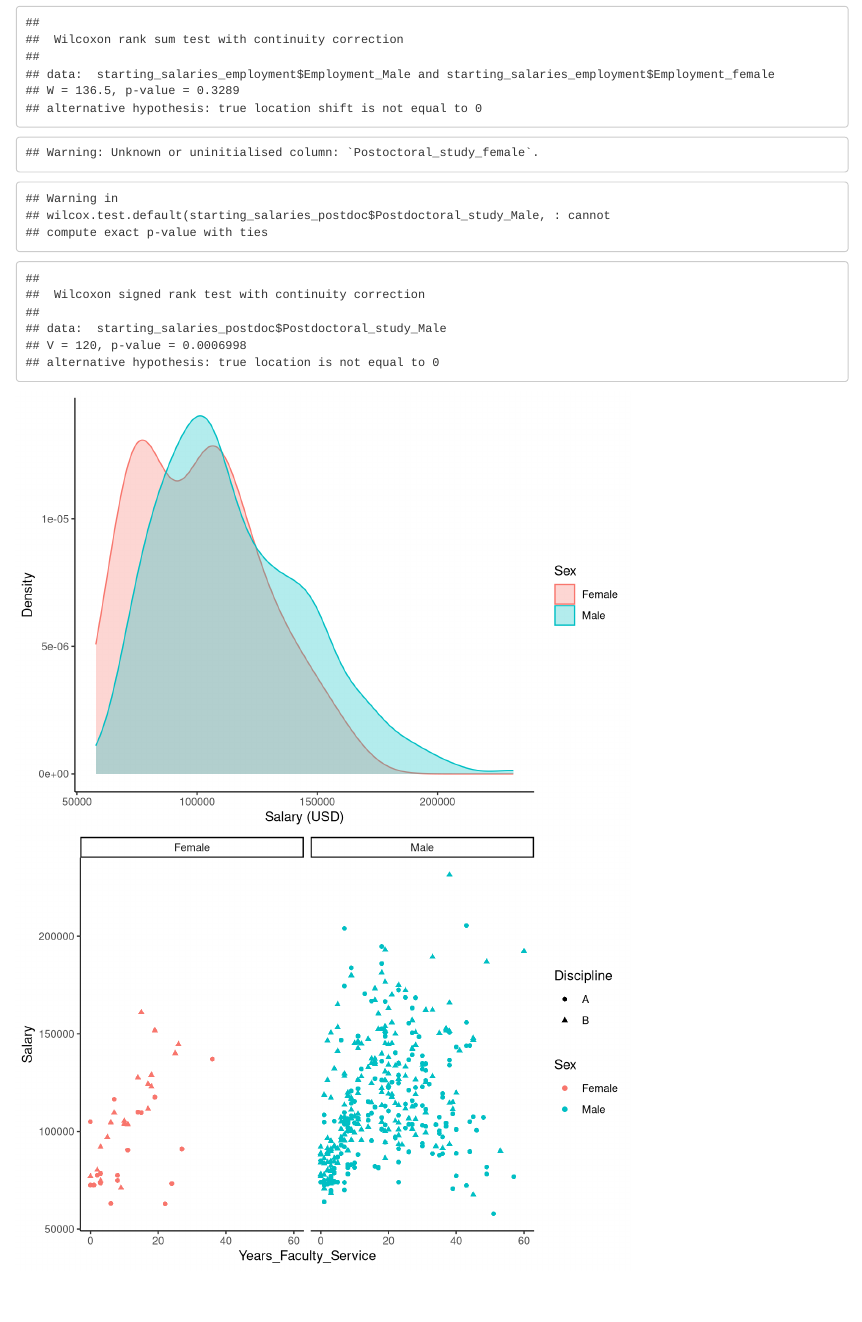
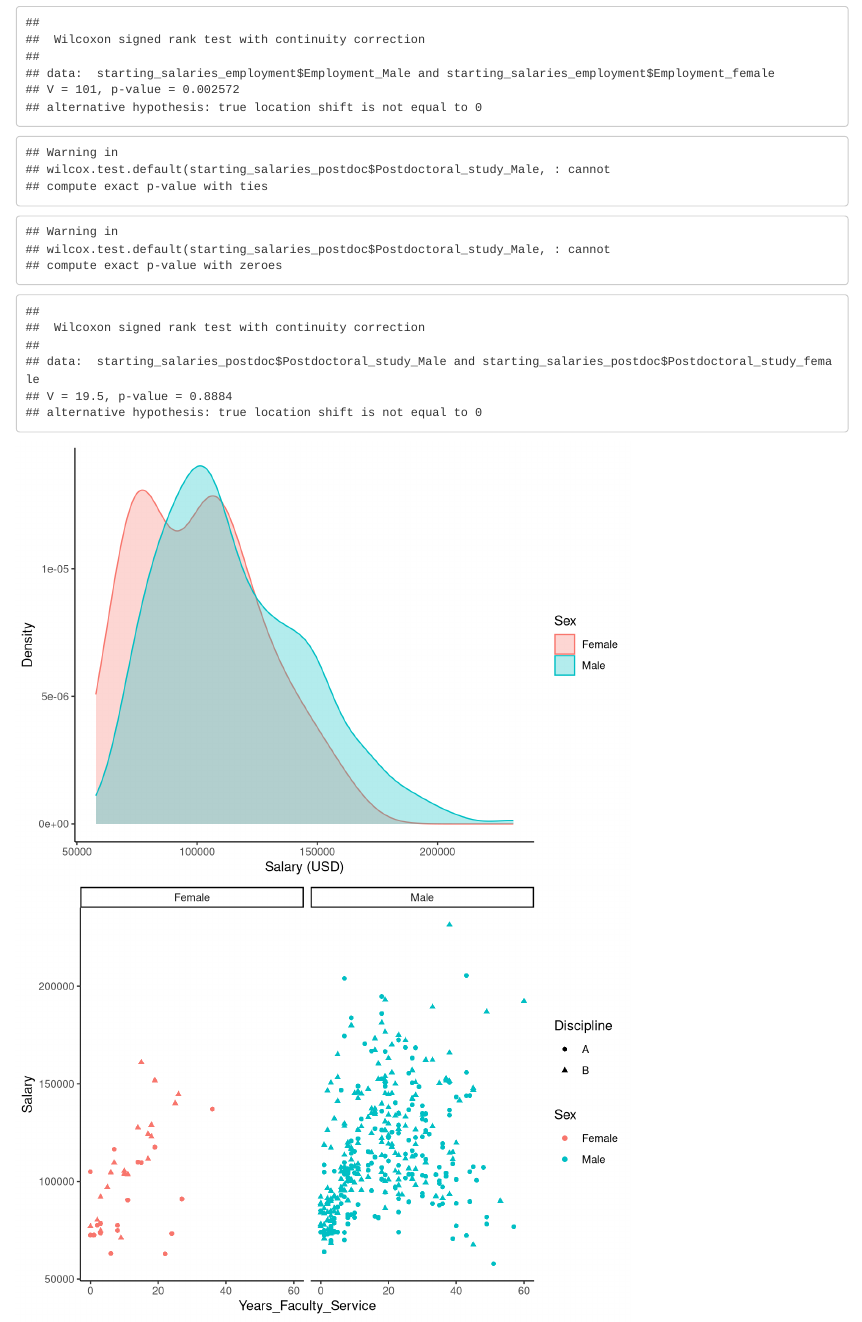
Before and after one commit to robertsaldivar/Assignment5_higered, an R Markdown document (Assignment5_highered.Rmd): the page in a window 1100 px wide, from 11450 px down before the commit and from 11520 px down after it, so that both start at the same text. Rendered offline with R 4.5, knitr and Pandoc, with nearby package versions.

Commit message:
updated wilcox test so that it now paired

````diff
--- a/Assignment5_highered.Rmd
+++ b/Assignment5_highered.Rmd
@@ -238,18 +239,20 @@ starting_salaries_postdoc <- Median_Salary_Postdocs %>%
 ```{r, echo=FALSE}
 #Male and female starting salaries significance testing
 #running a mann-whittney u test for employment salaries male vs female
-employment_salary_test <- wilcox.test(starting_salaries_employment$Employment_Male, starting_salaries_employment$Employment_female)
+employment_salary_test <- wilcox.test(starting_salaries_employment$Employment_Male, starting_salaries_employment$Employment_female, paired = TRUE)
 employment_salary_test
 
-#There is not a significant difference between starting female and male salaries
+#There is a significant difference between starting female and male salaries
 
 #running a mann-whittney u test for postdoc salaries male vs female
-postdoc_salary_test <- wilcox.test(starting_salaries_postdoc$Postdoctoral_study_Male, starting_salaries_postdoc$Postoctoral_study_female)
+postdoc_salary_test <- wilcox.test(starting_salaries_postdoc$Postdoctoral_study_Male, starting_salaries_postdoc$Postdoctoral_study_female, paired =TRUE)
 postdoc_salary_test
 
-#There is a significant difference between starting female and male salaries in post docs.
+#There is a significant difference not between starting female and male salaries in post docs.
 
 # using mann-whittney u because we are comparing medians
+
+#This means that after graduation that will not be a significant difference from men in starting salaries if women persue a postdoc but there is a significant difference if women persue employment outside academia
 
 ```
 
````
Also changed, not shown: Assignment5_highered.html, Assignment5_highered.Rmd (3 more changed lines).
